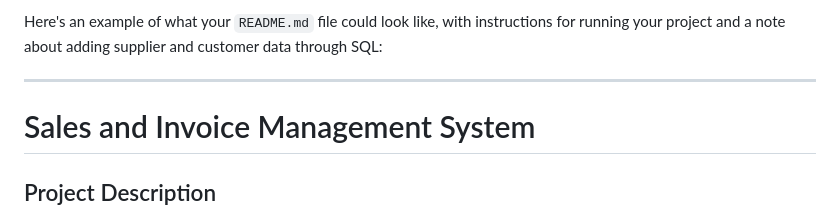
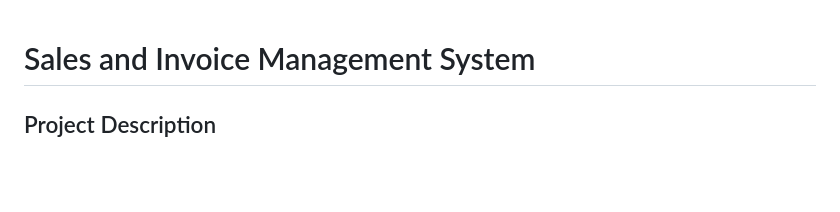
Before and after one commit to Jabahahaha/cerebrum_ai, a Markdown page: README.md, the part around the change. Rendered like a GitHub page; blank space fills up the shorter version.

```diff
--- a/README.md
+++ b/README.md
@@ -1,7 +1,3 @@
-Here's an example of what your `README.md` file could look like, with instructions for running your project and a note about adding supplier and customer data through SQL:
-
----
-
 # Sales and Invoice Management System
 
 ## Project Description
```
